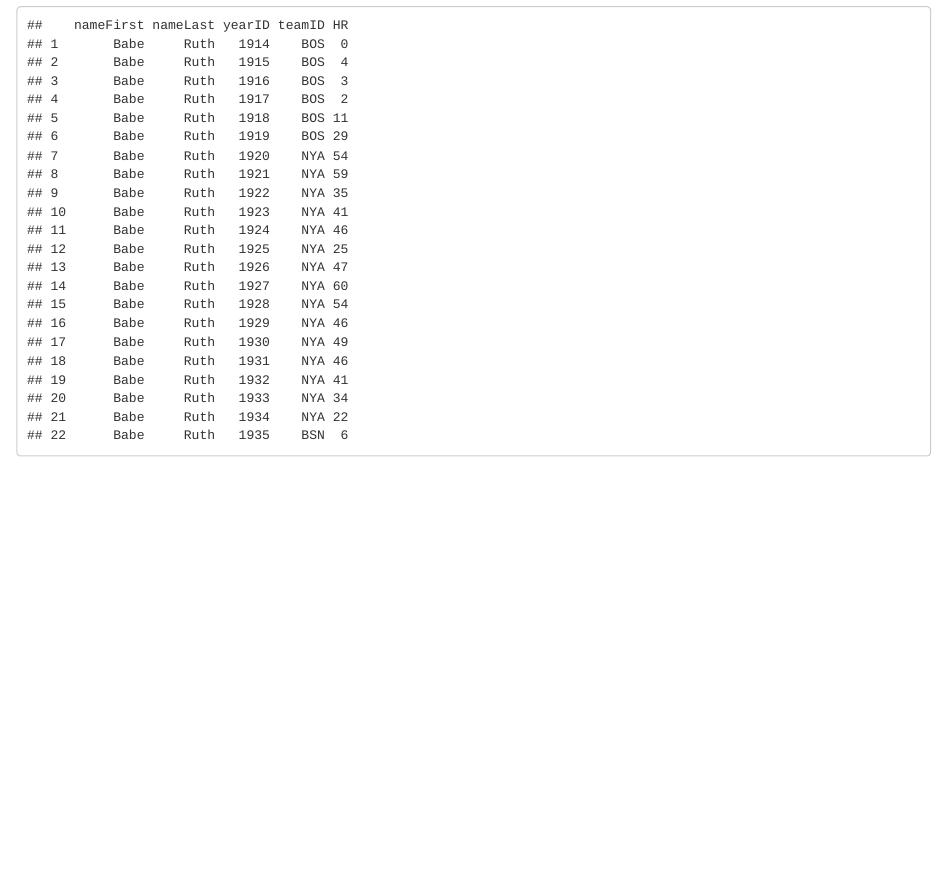
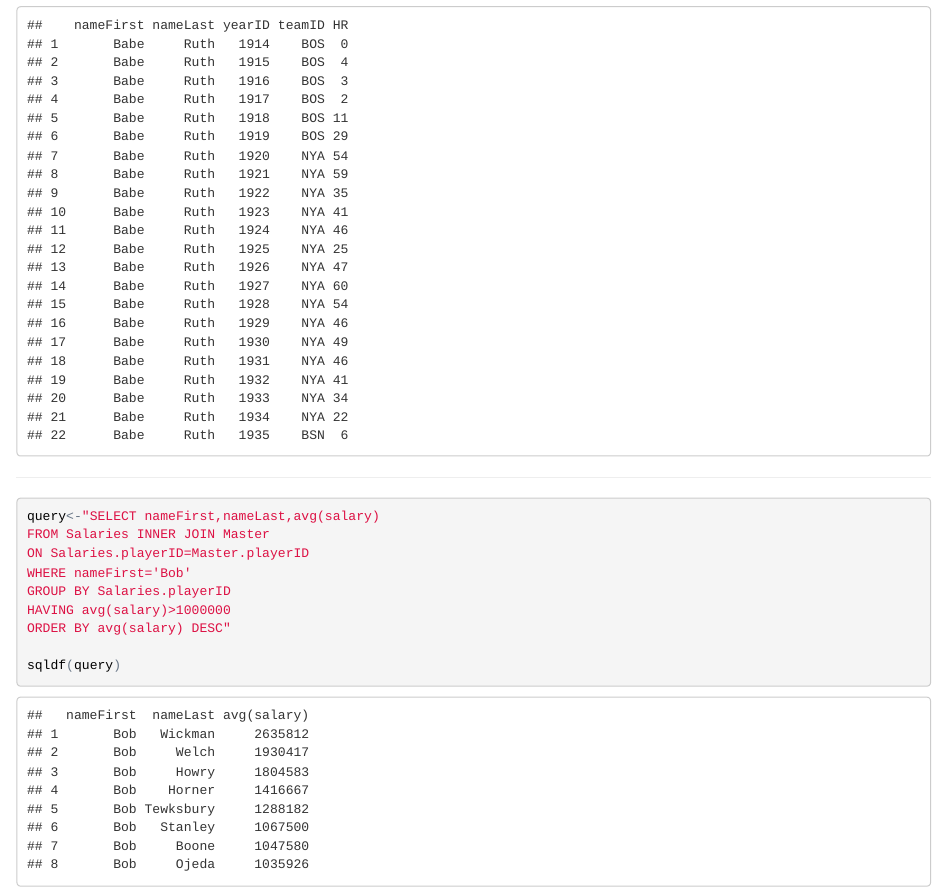
Before and after one commit to andhowe/website, an R Markdown document (index.Rmd): the page in a window 1100 px wide, from 5840 px down. The pictures show the output file index.html that the author committed with the source, opened offline.

Commit message:
version 5.0

````diff
--- a/index.Rmd
+++ b/index.Rmd
@@ -86,3 +86,15 @@ WHERE Batting.playerID='ruthba01'"
 sqldf(query)
 ```
 ***
+```{r}
+query<-"SELECT nameFirst,nameLast,avg(salary)
+FROM Salaries INNER JOIN Master
+ON Salaries.playerID=Master.playerID
+WHERE nameFirst='Bob'
+GROUP BY Salaries.playerID
+HAVING avg(salary)>1000000
+ORDER BY avg(salary) DESC"
+
+sqldf(query)
+```
+***
````
Also changed, not shown: index.html.
